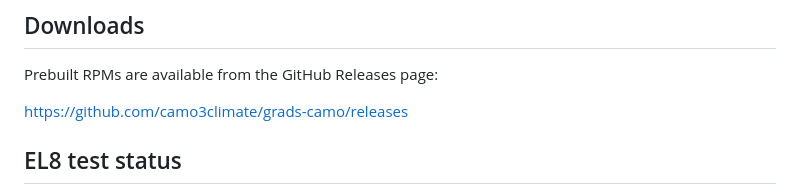
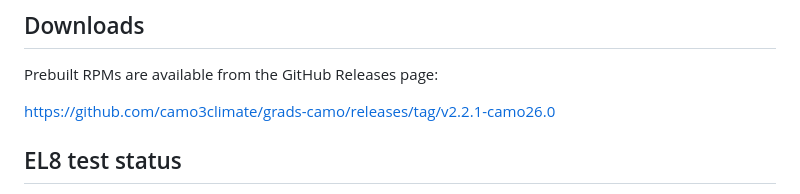
Before and after one commit to camo3climate/grads-camo, a Markdown page: README.md, the part around the change. Drawn GitHub-style.

```diff
--- a/README.md
+++ b/README.md
@@ -23,7 +23,7 @@ currently provided or claimed by this repository.
 
 Prebuilt RPMs are available from the GitHub Releases page:
 
-https://github.com/camo3climate/grads-camo/releases
+https://github.com/camo3climate/grads-camo/releases/tag/v2.2.1-camo26.0
 
 ## EL8 test status
 
```
